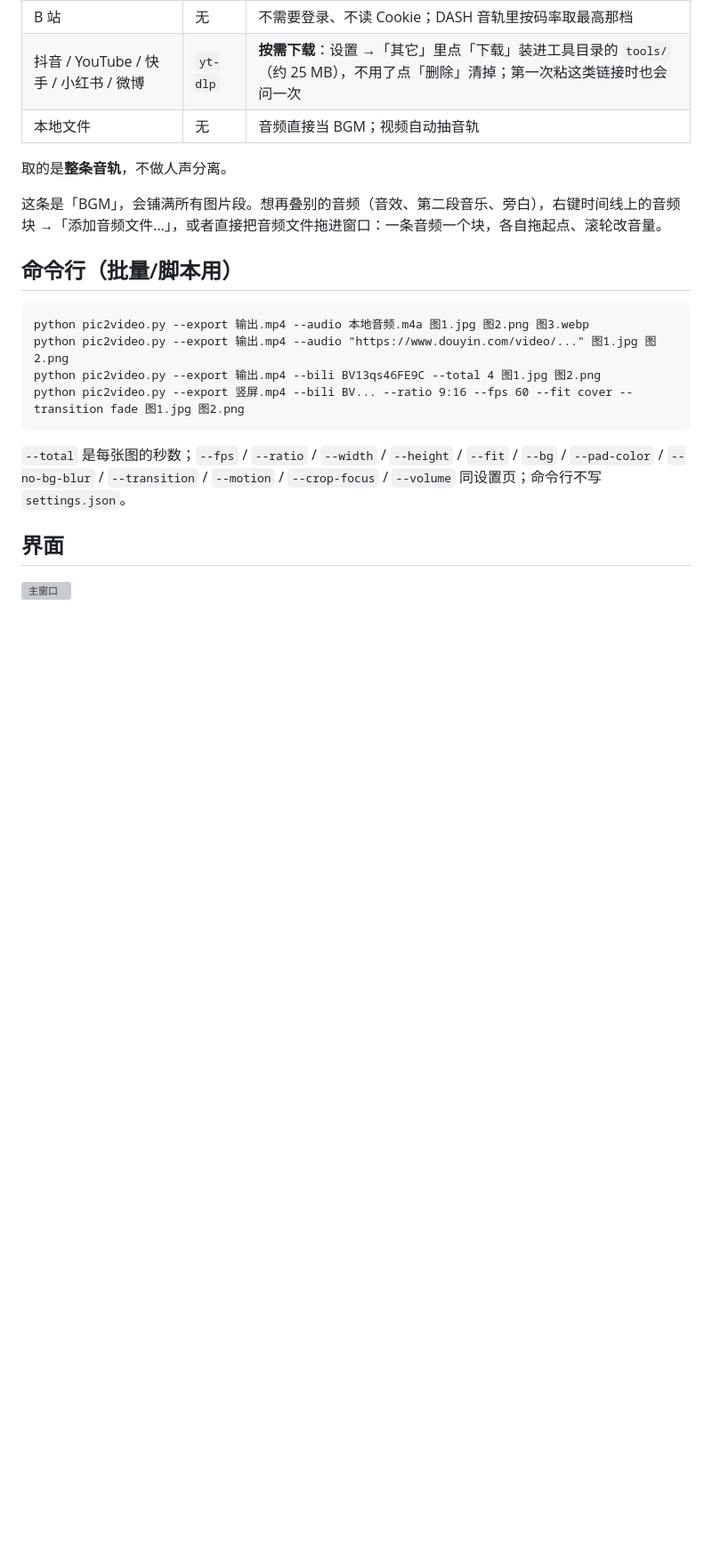
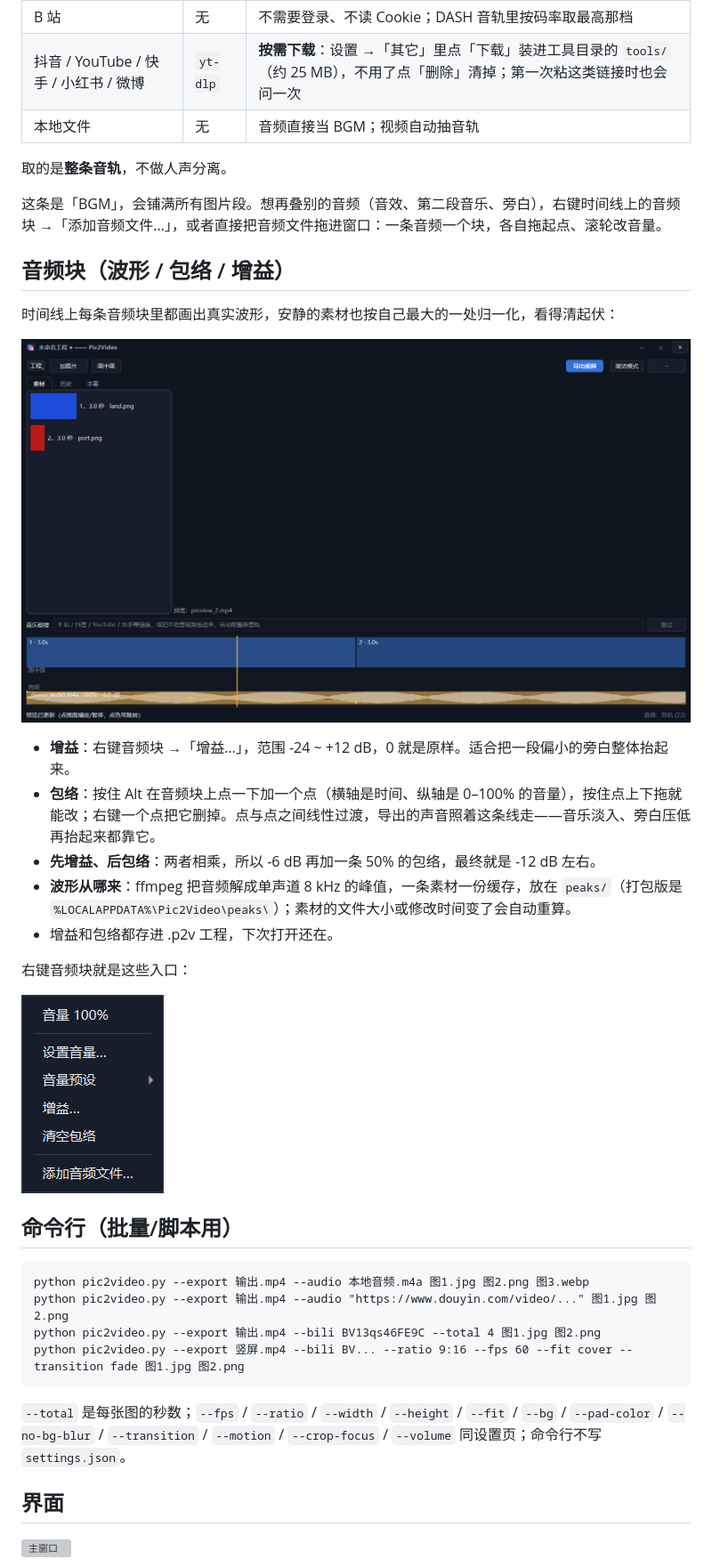
Before and after one commit to xishensoft/Xishensoft-Pic2Video, a Markdown page: README.md, the part around one of its changes. Shown at 89% size. Rendered like a GitHub page; pictures changed too: screenshots/audio-menu.png (added), screenshots/audio-timeline.png (added); blank space fills up the shorter version; grey boxes are pictures that could not be loaded.

````diff
--- a/README.md
+++ b/README.md
@@ -138,6 +139,22 @@
 
 这条是「BGM」，会铺满所有图片段。想再叠别的音频（音效、第二段音乐、旁白），右键时间线上的音频块 →「添加音频文件…」，或者直接把音频文件拖进窗口：一条音频一个块，各自拖起点、滚轮改音量。
 
+## 音频块（波形 / 包络 / 增益）
+
+时间线上每条音频块里都画出真实波形，安静的素材也按自己最大的一处归一化，看得清起伏：
+
+![时间线上的波形与包络](screenshots/audio-timeline.png)
+
+- **增益**：右键音频块 →「增益…」，范围 -24 ~ +12 dB，0 就是原样。适合把一段偏小的旁白整体抬起来。
+- **包络**：按住 Alt 在音频块上点一下加一个点（横轴是时间、纵轴是 0–100% 的音量），按住点上下拖就能改；右键一个点把它删掉。点与点之间线性过渡，导出的声音照着这条线走——音乐淡入、旁白压低再抬起来都靠它。
+- **先增益、后包络**：两者相乘，所以 -6 dB 再加一条 50% 的包络，最终就是 -12 dB 左右。
+- **波形从哪来**：ffmpeg 把音频解成单声道 8 kHz 的峰值，一条素材一份缓存，放在 `peaks/`（打包版是 `%LOCALAPPDATA%\Pic2Video\peaks\`）；素材的文件大小或修改时间变了会自动重算。
+- 增益和包络都存进 .p2v 工程，下次打开还在。
+
+右键音频块就是这些入口：
+
+![音频块右键菜单](screenshots/audio-menu.png)
+
 ## 命令行（批量/脚本用）
 
 ```
````
Also changed, not shown: other parts of README.md (+5 -3 lines), screenshots/shot_edit.png (added), screenshots/shot_export.png (added), screenshots/shot_settings.png (added), screenshots/shot_wheel.png (added), 4 other files.
